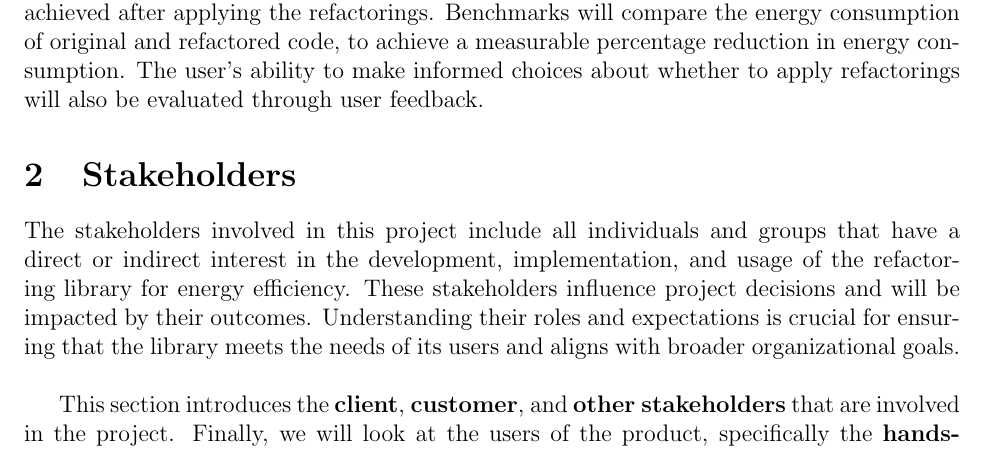
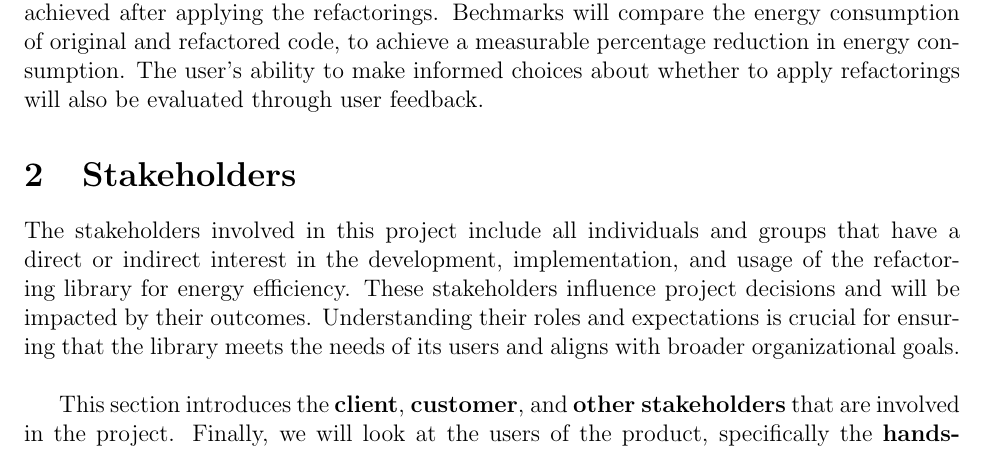
Before and after one commit to Sevhena/capstone-test, a LaTeX document (docs/SRS/SRS.tex): part of page 6 of 55, cut so that both start at the same text. Compiled offline with pdfLaTeX.

Commit message:
Update SRS.tex

```diff
--- a/docs/SRS/SRS.tex
+++ b/docs/SRS/SRS.tex
@@ -75,7 +75,7 @@ This project aims to tackle Python, a popular but energy inefficient programming
 \noindent \textbf{Advantage}: By reducing the energy consumption of Python programs, this project will contribute to the broader effort of decreasing the carbon footprint of software development, supporting the ICT sector's goal of reducing CO2 emissions by 72\% by 2040 ~\citep{FreitagAndBernersLee2021}.
 
 \noindent \textbf{Measurement}: The project's success can be measured by the reduction in energy usage
-achieved after applying the refactorings. Benchmarks will compare the energy consumption of original
+achieved after applying the refactorings. Bechmarks will compare the energy consumption of original
 and refactored code, to achieve a measurable percentage reduction in energy consumption. The user's
 ability to make informed choices about whether to apply refactorings will also be evaluated through
 user feedback.
```
